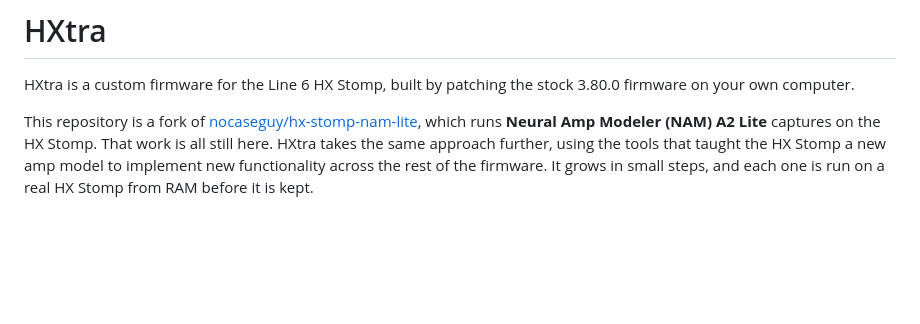
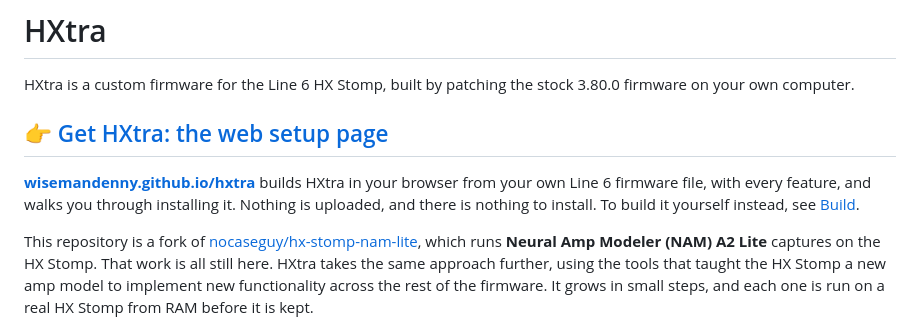
Before and after one commit to nocaseguy/hx-stomp-nam-lite, a Markdown page: README.md, the part around the change. GitHub-like rendering; blank space fills up the shorter version.

Commit message:
README: a link to the web setup page at the top

```diff
--- a/README.md
+++ b/README.md
@@ -1,6 +1,10 @@
 # HXtra
 
 HXtra is a custom firmware for the Line 6 HX Stomp, built by patching the stock 3.80.0 firmware on your own computer.
+
+## 👉 [Get HXtra: the web setup page](https://wisemandenny.github.io/hxtra/web/)
+
+**[wisemandenny.github.io/hxtra](https://wisemandenny.github.io/hxtra/web/)** builds HXtra in your browser from your own Line 6 firmware file, with every feature, and walks you through installing it. Nothing is uploaded, and there is nothing to install. To build it yourself instead, see [Build](#build).
 
 This repository is a fork of [nocaseguy/hx-stomp-nam-lite](https://github.com/nocaseguy/hx-stomp-nam-lite), which runs **Neural Amp Modeler (NAM) A2 Lite** captures on the HX Stomp. That work is all still here. HXtra takes the same approach further, using the tools that taught the HX Stomp a new amp model to implement new functionality across the rest of the firmware. It grows in small steps, and each one is run on a real HX Stomp from RAM before it is kept.
 
```
